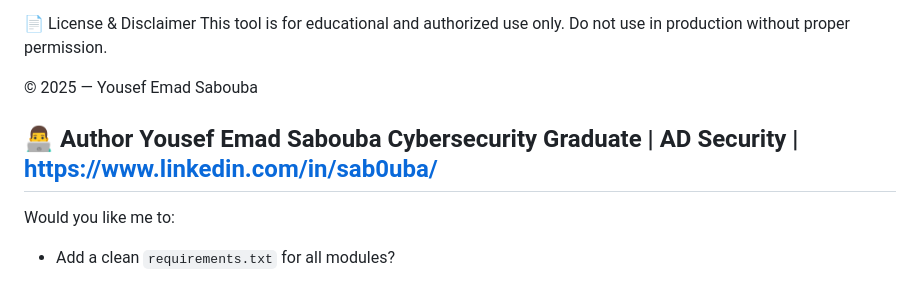
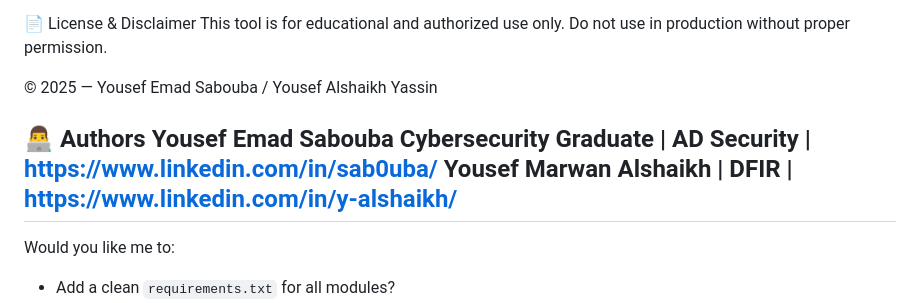
Before and after one commit to Sabouba1/PassAuditPro, a Markdown page: README.md, the part around the change. Drawn GitHub-style.

```diff
--- a/README.md
+++ b/README.md
@@ -85,11 +85,12 @@ python app.py
 📄 License & Disclaimer
 This tool is for educational and authorized use only. Do not use in production without proper permission.
 
-© 2025 — Yousef Emad Sabouba
+© 2025 — Yousef Emad Sabouba / Yousef Alshaikh Yassin
 
-👨‍💻 Author
+👨‍💻 Authors
 Yousef Emad Sabouba
 Cybersecurity Graduate | AD Security | https://www.linkedin.com/in/sab0uba/
+Yousef Marwan Alshaikh | DFIR | https://www.linkedin.com/in/y-alshaikh/
 ---
 
 Would you like me to:
```
